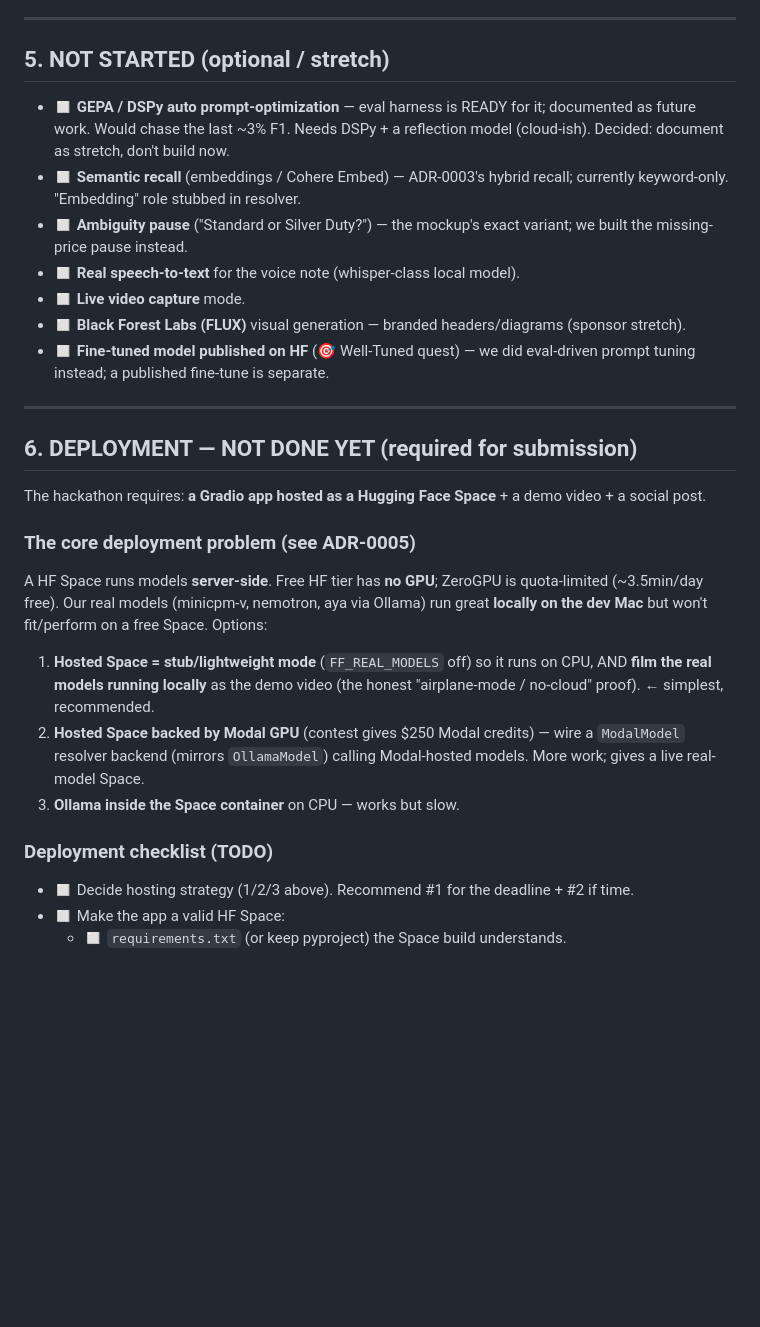
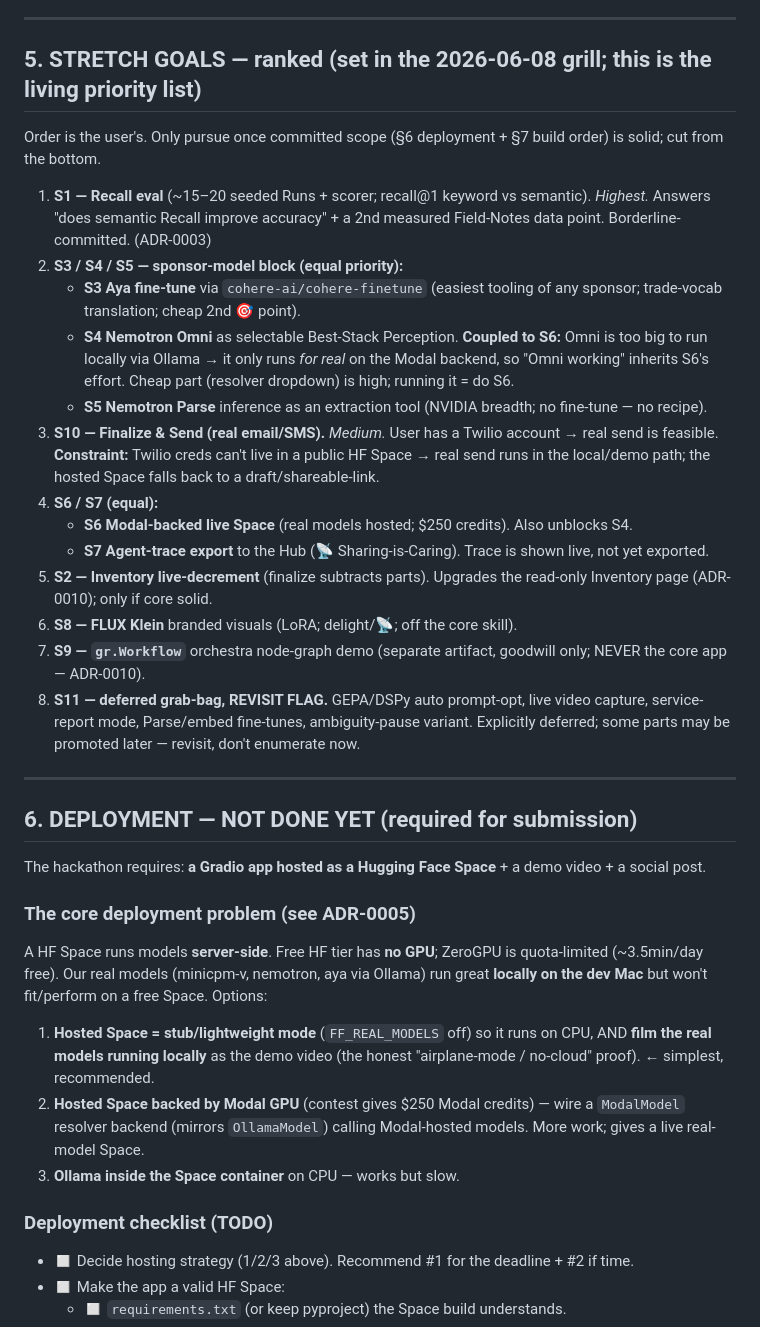
Before and after one commit to Aarya2004/Quillwright, a Markdown page: docs/PROGRESS.md, the part around one of its changes. Drawn GitHub-style; blank space fills up the shorter version.

```diff
--- a/docs/PROGRESS.md
+++ b/docs/PROGRESS.md
@@ -132,15 +137,23 @@ docs/
 
 ---
 
-## 5. NOT STARTED (optional / stretch)
+## 5. STRETCH GOALS — ranked (set in the 2026-06-08 grill; this is the living priority list)
 
-- ◻️ **GEPA / DSPy auto prompt-optimization** — eval harness is READY for it; documented as future work. Would chase the last ~3% F1. Needs DSPy + a reflection model (cloud-ish). Decided: document as stretch, don't build now.
-- ◻️ **Semantic recall** (embeddings / Cohere Embed) — ADR-0003's hybrid recall; currently keyword-only. "Embedding" role stubbed in resolver.
-- ◻️ **Ambiguity pause** ("Standard or Silver Duty?") — the mockup's exact variant; we built the missing-price pause instead.
-- ◻️ **Real speech-to-text** for the voice note (whisper-class local model).
-- ◻️ **Live video capture** mode.
-- ◻️ **Black Forest Labs (FLUX)** visual generation — branded headers/diagrams (sponsor stretch).
-- ◻️ **Fine-tuned model published on HF** (🎯 Well-Tuned quest) — we did eval-driven prompt tuning instead; a published fine-tune is separate.
+Order is the user's. Only pursue once committed scope (§6 deployment + §7 build order) is solid; cut from the bottom.
+
+1. **S1 — Recall eval** (~15–20 seeded Runs + scorer; recall@1 keyword vs semantic). _Highest._ Answers "does semantic Recall improve accuracy" + a 2nd measured Field-Notes data point. Borderline-committed. (ADR-0003)
+2. **S3 / S4 / S5 — sponsor-model block (equal priority):**
+   - **S3 Aya fine-tune** via `cohere-ai/cohere-finetune` (easiest tooling of any sponsor; trade-vocab translation; cheap 2nd 🎯 point).
+   - **S4 Nemotron Omni** as selectable Best-Stack Perception. **Coupled to S6:** Omni is too big to run locally via Ollama → it only runs _for real_ on the Modal backend, so "Omni working" inherits S6's effort. Cheap part (resolver dropdown) is high; running it = do S6.
+   - **S5 Nemotron Parse** inference as an extraction tool (NVIDIA breadth; no fine-tune — no recipe).
+3. **S10 — Finalize & Send (real email/SMS).** _Medium._ User has a Twilio account → real send is feasible. **Constraint:** Twilio creds can't live in a public HF Space → real send runs in the local/demo path; the hosted Space falls back to a draft/shareable-link.
+4. **S6 / S7 (equal):**
+   - **S6 Modal-backed live Space** (real models hosted; $250 credits). Also unblocks S4.
+   - **S7 Agent-trace export** to the Hub (📡 Sharing-is-Caring). Trace is shown live, not yet exported.
+5. **S2 — Inventory live-decrement** (finalize subtracts parts). Upgrades the read-only Inventory page (ADR-0010); only if core solid.
+6. **S8 — FLUX Klein** branded visuals (LoRA; delight/📡; off the core skill).
+7. **S9 — `gr.Workflow`** orchestra node-graph demo (separate artifact, goodwill only; NEVER the core app — ADR-0010).
+8. **S11 — deferred grab-bag, REVISIT FLAG.** GEPA/DSPy auto prompt-opt, live video capture, service-report mode, Parse/embed fine-tunes, ambiguity-pause variant. Explicitly deferred; some parts may be promoted later — revisit, don't enumerate now.
 
 ---
 
@@ -149,6 +162,7 @@ docs/
 The hackathon requires: **a Gradio app hosted as a Hugging Face Space** + a demo video + a social post.
 
 ### The core deployment problem (see ADR-0005)
+
 A HF Space runs models **server-side**. Free HF tier has **no GPU**; ZeroGPU is quota-limited (~3.5min/day free). Our real models (minicpm-v, nemotron, aya via Ollama) run great **locally on the dev Mac** but won't fit/perform on a free Space. Options:
 
 1. **Hosted Space = stub/lightweight mode** (`FF_REAL_MODELS` off) so it runs on CPU, AND **film the real models running locally** as the demo video (the honest "airplane-mode / no-cloud" proof). ← simplest, recommended.
@@ -156,6 +170,7 @@ A HF Space runs models **server-side**. Free HF tier has **no GPU**; ZeroGPU is
 3. **Ollama inside the Space container** on CPU — works but slow.
 
 ### Deployment checklist (TODO)
+
 - ◻️ Decide hosting strategy (1/2/3 above). Recommend #1 for the deadline + #2 if time.
 - ◻️ Make the app a valid HF Space:
   - ◻️ `requirements.txt` (or keep pyproject) the Space build understands.
```
Also changed, not shown: other parts of docs/PROGRESS.md (+23 -7 lines).
